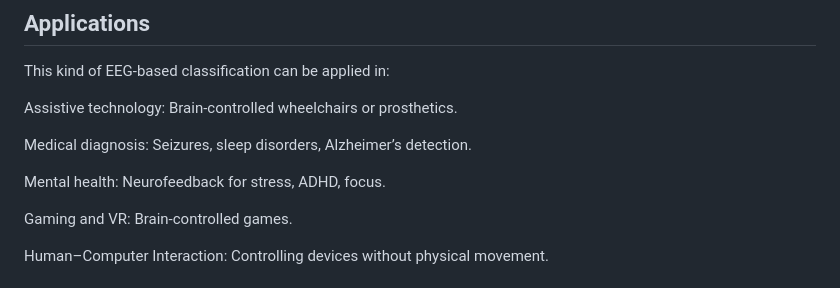
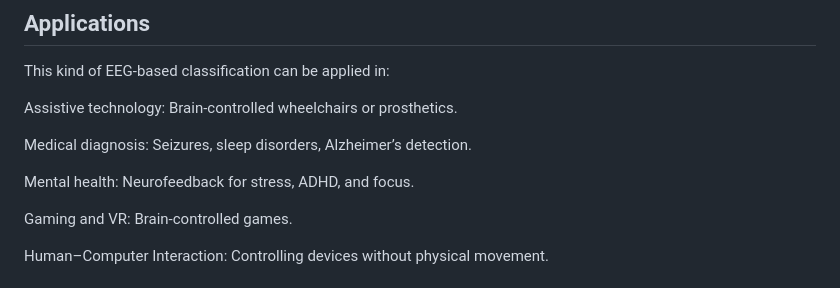
Before and after one commit to AdeebaRafi/EEG_Classification_BCI, a Markdown page: README.md, the part around the change. Drawn GitHub-style.

```diff
--- a/README.md
+++ b/README.md
@@ -105,7 +105,7 @@ Assistive technology: Brain-controlled wheelchairs or prosthetics.
 
 Medical diagnosis: Seizures, sleep disorders, Alzheimer’s detection.
 
-Mental health: Neurofeedback for stress, ADHD, focus.
+Mental health: Neurofeedback for stress, ADHD, and focus.
 
 Gaming and VR: Brain-controlled games.
 
```
